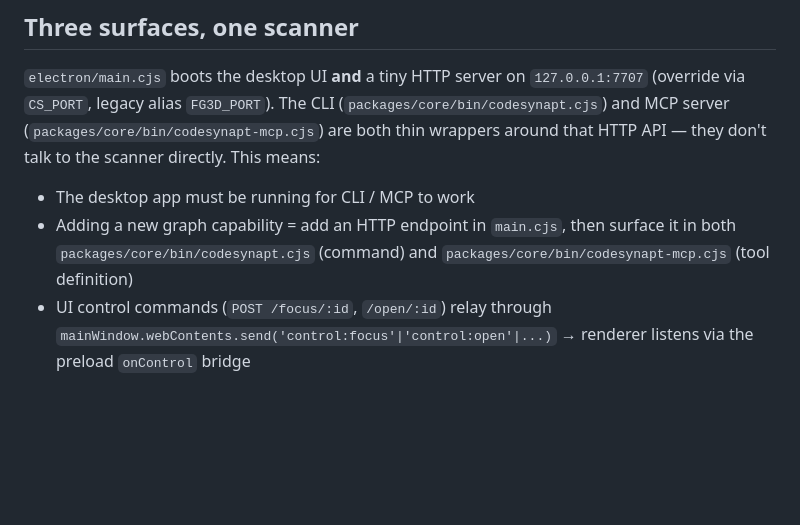
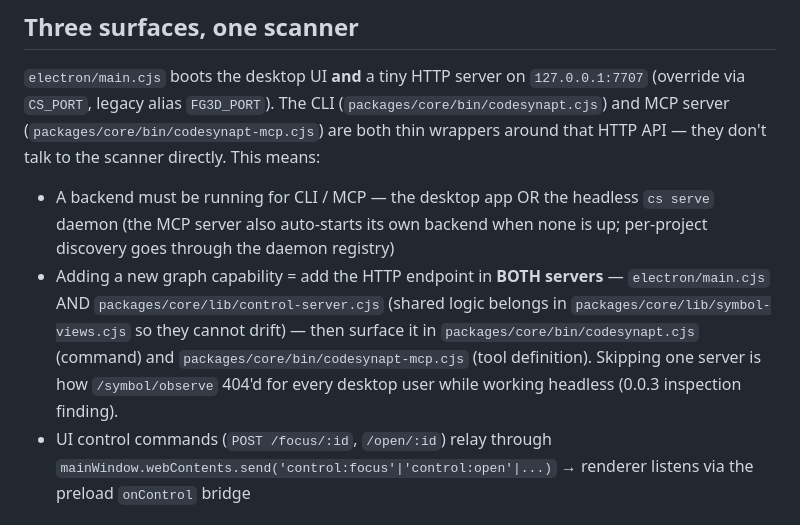
Before and after one commit to wing1008/codesynapt, a Markdown page: AGENTS.md, the part around the change. Drawn GitHub-style; blank space fills up the shorter version.

```diff
--- a/AGENTS.md
+++ b/AGENTS.md
@@ -124,10 +124,16 @@ docs/                 User-facing docs
 and MCP server (`packages/core/bin/codesynapt-mcp.cjs`) are both thin wrappers around
 that HTTP API — they don't talk to the scanner directly. This means:
 
-- The desktop app must be running for CLI / MCP to work
-- Adding a new graph capability = add an HTTP endpoint in `main.cjs`,
-  then surface it in both `packages/core/bin/codesynapt.cjs` (command) and
-  `packages/core/bin/codesynapt-mcp.cjs` (tool definition)
+- A backend must be running for CLI / MCP — the desktop app OR the headless
+  `cs serve` daemon (the MCP server also auto-starts its own backend when
+  none is up; per-project discovery goes through the daemon registry)
+- Adding a new graph capability = add the HTTP endpoint in **BOTH servers**
+  — `electron/main.cjs` AND `packages/core/lib/control-server.cjs` (shared
+  logic belongs in `packages/core/lib/symbol-views.cjs` so they cannot
+  drift) — then surface it in `packages/core/bin/codesynapt.cjs` (command)
+  and `packages/core/bin/codesynapt-mcp.cjs` (tool definition). Skipping
+  one server is how `/symbol/observe` 404'd for every desktop user while
+  working headless (0.0.3 inspection finding).
 - UI control commands (`POST /focus/:id`, `/open/:id`) relay through
   `mainWindow.webContents.send('control:focus'|'control:open'|...)`
   → renderer listens via the preload `onControl` bridge
```
Also changed, not shown: docs/architecture.md (+45 -0 lines), docs/installation.md (+1 -1 lines).
